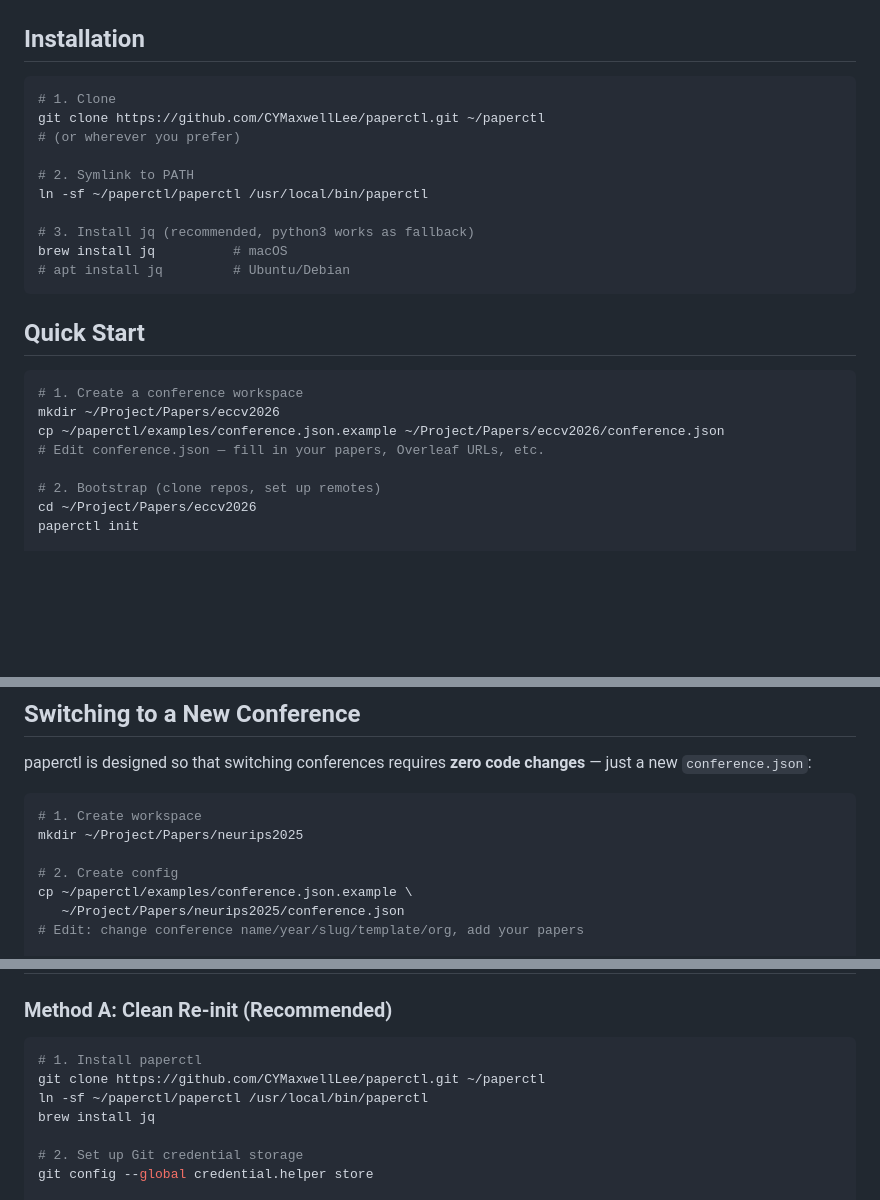
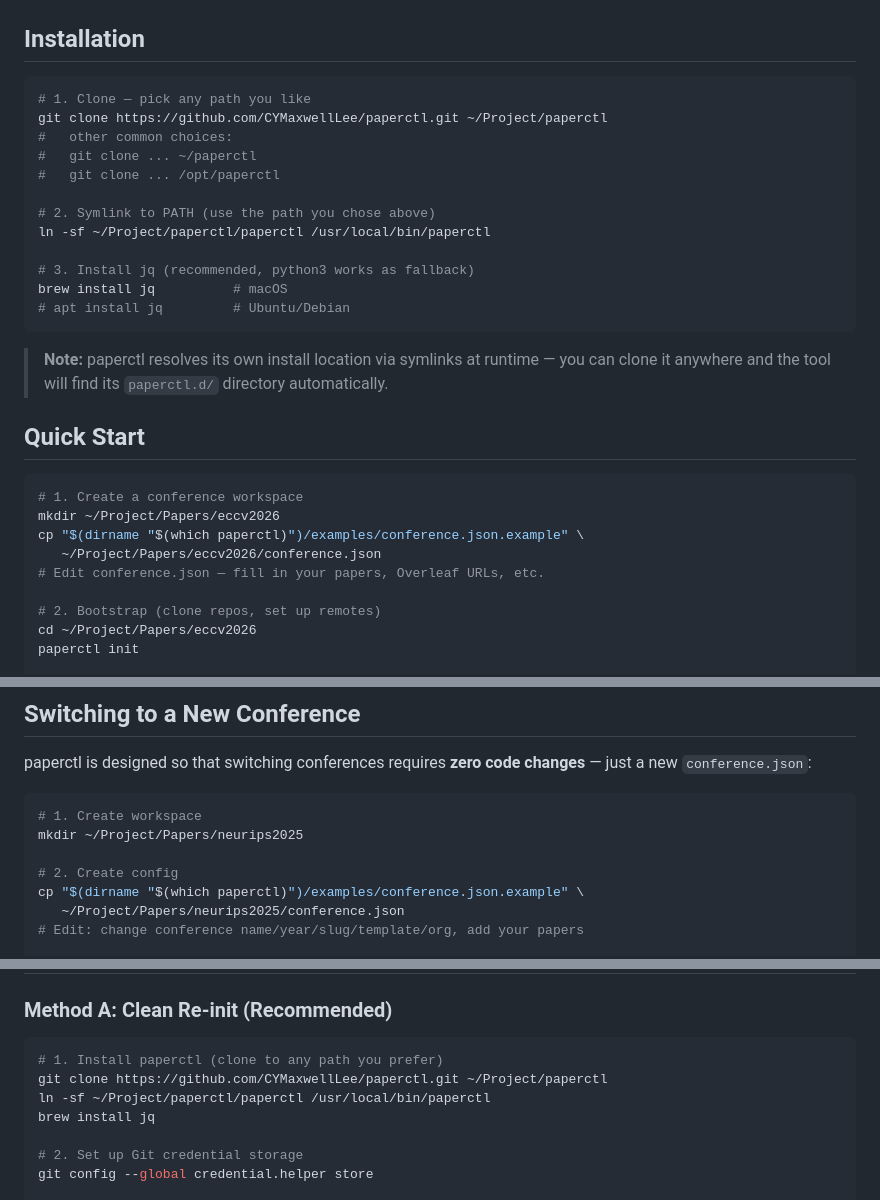
Before and after one commit to CYMaxwellLee/paperctl, a Markdown page: README.md, 3 parts joined by grey strips. Rendered like a GitHub page; blank space fills up the shorter version.

Commit message:
docs: make install path user-configurable in README
Replace hardcoded ~/paperctl with user-chosen path examples.
Use $(dirname $(which paperctl)) for referencing examples/.

Co-Authored-By: Claude Opus 4.6 <noreply@anthropic.com>

````diff
--- a/README.md
+++ b/README.md
@@ -32,24 +32,29 @@ Built for research labs juggling multiple paper submissions across conferences (
 ## Installation
 
 ```bash
-# 1. Clone
-git clone https://github.com/CYMaxwellLee/paperctl.git ~/paperctl
-# (or wherever you prefer)
+# 1. Clone — pick any path you like
+git clone https://github.com/CYMaxwellLee/paperctl.git ~/Project/paperctl
+#   other common choices:
+#   git clone ... ~/paperctl
+#   git clone ... /opt/paperctl
 
-# 2. Symlink to PATH
-ln -sf ~/paperctl/paperctl /usr/local/bin/paperctl
+# 2. Symlink to PATH (use the path you chose above)
+ln -sf ~/Project/paperctl/paperctl /usr/local/bin/paperctl
 
 # 3. Install jq (recommended, python3 works as fallback)
 brew install jq          # macOS
 # apt install jq         # Ubuntu/Debian
 ```
 
+> **Note:** paperctl resolves its own install location via symlinks at runtime — you can clone it anywhere and the tool will find its `paperctl.d/` directory automatically.
+
 ## Quick Start
 
 ```bash
 # 1. Create a conference workspace
 mkdir ~/Project/Papers/eccv2026
-cp ~/paperctl/examples/conference.json.example ~/Project/Papers/eccv2026/conference.json
+cp "$(dirname "$(which paperctl)")/examples/conference.json.example" \
+   ~/Project/Papers/eccv2026/conference.json
 # Edit conference.json — fill in your papers, Overleaf URLs, etc.
 
 # 2. Bootstrap (clone repos, set up remotes)
@@ -156,7 +161,7 @@ paperctl is designed so that switching conferences requires **zero code changes*
 mkdir ~/Project/Papers/neurips2025
 
 # 2. Create config
-cp ~/paperctl/examples/conference.json.example \
+cp "$(dirname "$(which paperctl)")/examples/conference.json.example" \
    ~/Project/Papers/neurips2025/conference.json
 # Edit: change conference name/year/slug/template/org, add your papers
 
@@ -185,9 +190,9 @@ Set the `template` field in `conference.json` to match.
 ### Method A: Clean Re-init (Recommended)
 
 ```bash
-# 1. Install paperctl
-git clone https://github.com/CYMaxwellLee/paperctl.git ~/paperctl
-ln -sf ~/paperctl/paperctl /usr/local/bin/paperctl
+# 1. Install paperctl (clone to any path you prefer)
+git clone https://github.com/CYMaxwellLee/paperctl.git ~/Project/paperctl
+ln -sf ~/Project/paperctl/paperctl /usr/local/bin/paperctl
 brew install jq
 
 # 2. Set up Git credential storage
````
